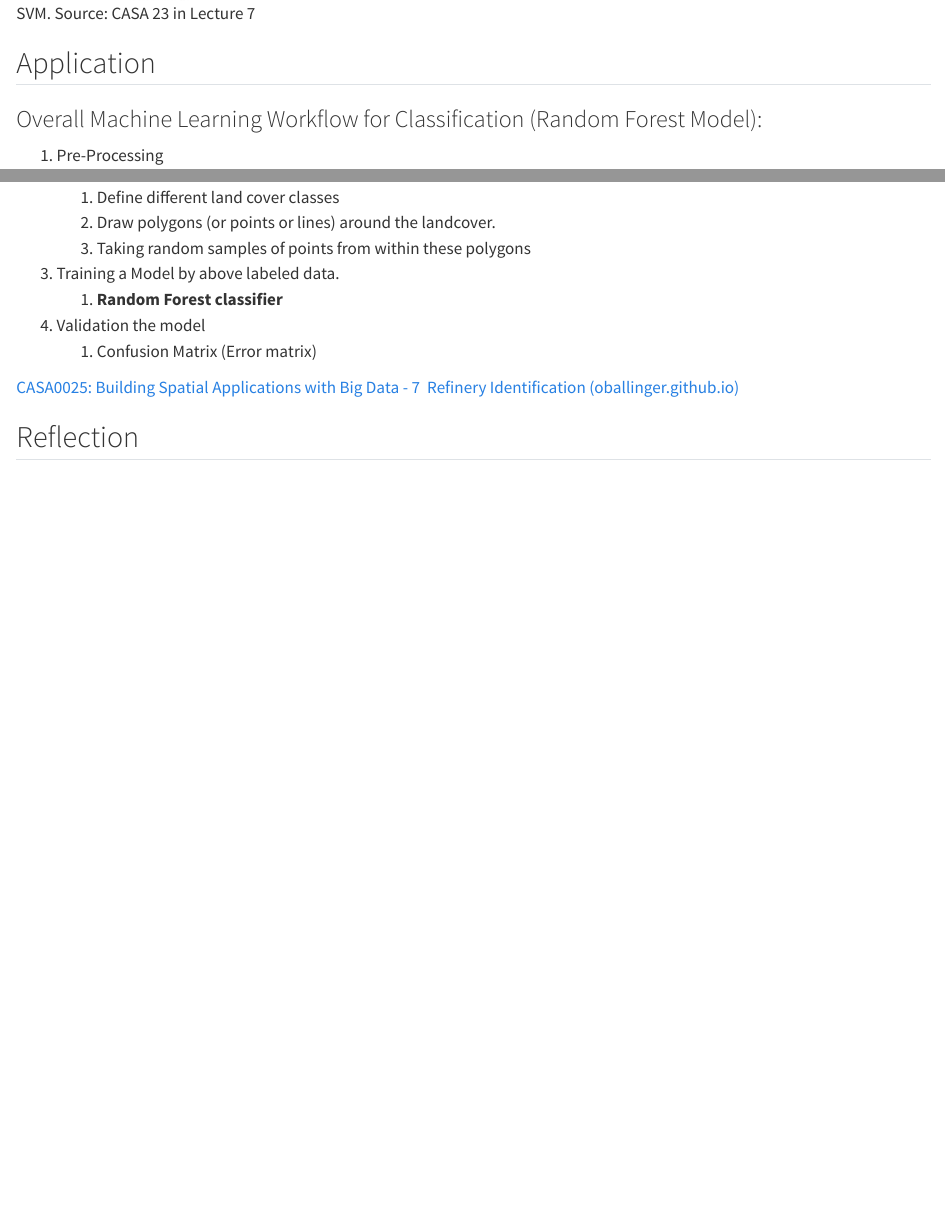
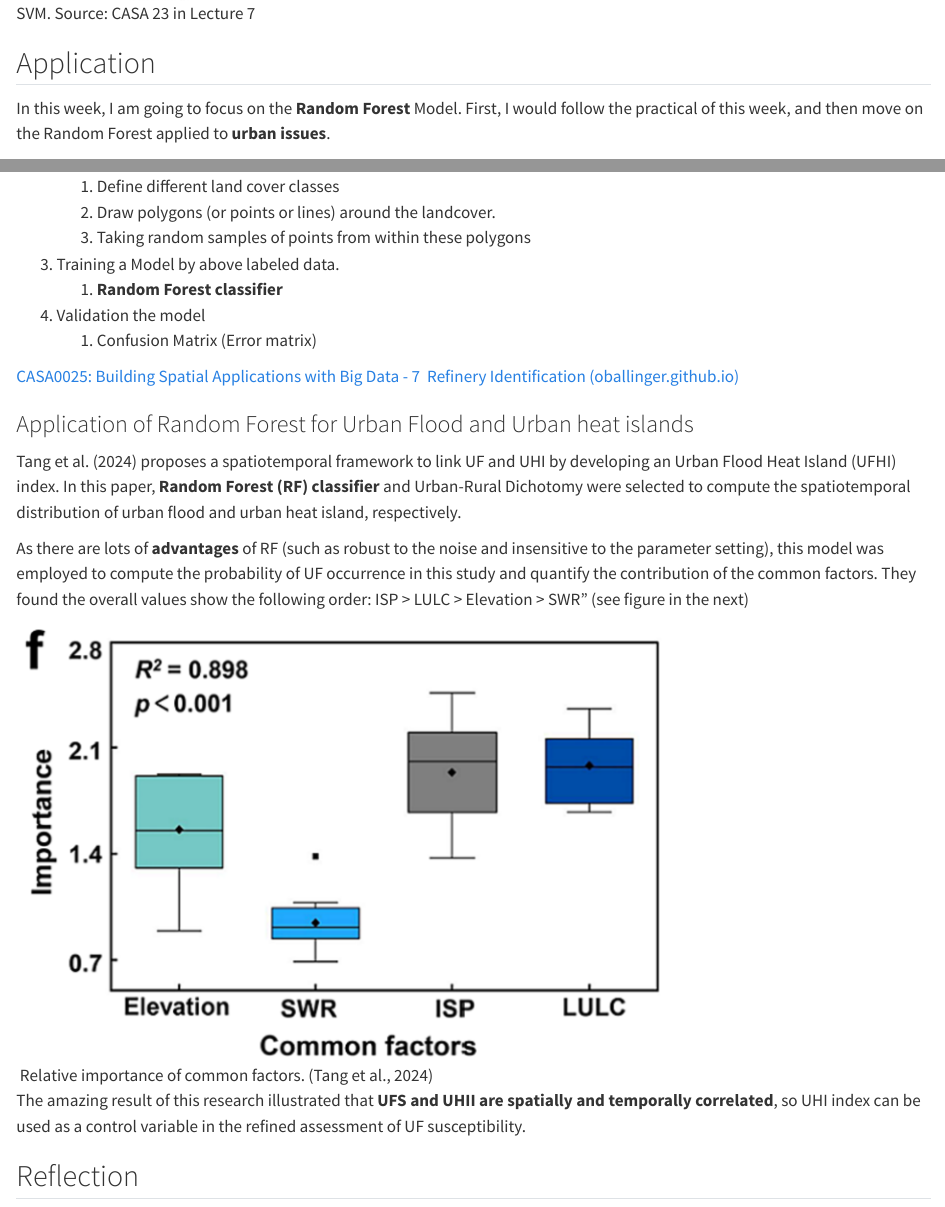
Before and after one commit to LiangWeiXian11/LWXRemoteSensing, a Quarto document (week7.qmd): the page in a window 1100 px wide, from 3990 px down, and a second part further down, joined at a grey line. Rendered offline with R 4.5, knitr and Pandoc in place of Quarto, with nearby package versions.

Commit message:
week intro17

```diff
--- a/week7.qmd
+++ b/week7.qmd
@@ -92,6 +92,8 @@ Main processes:
 
 ## Application
 
+In this week, I am going to focus on the **Random Forest** Model. First, I would follow the practical of this week, and then move on the Random Forest applied to **urban issues**.
+
 ### Overall Machine Learning Workflow for Classification (Random Forest Model):
 
 1.  Pre-Processing
@@ -108,6 +110,16 @@ Main processes:
 
 [CASA0025: Building Spatial Applications with Big Data - 7  Refinery Identification (oballinger.github.io)](https://oballinger.github.io/CASA0025/W07_refineries.html)
 
+### Application of Random Forest for Urban Flood and Urban heat islands
+
+Tang et al. (2024) proposes a spatiotemporal framework to link UF and UHI by developing an Urban Flood Heat Island (UFHI) index. In this paper, **Random Forest (RF) classifier** and Urban-Rural Dichotomy were selected to compute the spatiotemporal distribution of urban flood and urban heat island, respectively.
+
+As there are lots of **advantages** of RF (such as robust to the noise and insensitive to the parameter setting), this model was employed to compute the probability of UF occurrence in this study and quantify the contribution of the common factors. They found the overall values show the following order: ISP \> LULC \> Elevation \> SWR" (see figure in the next)
+
+![ Relative importance of common factors. (Tang et al., 2024)](img/week7/RF_Application.png)
+
+The amazing result of this research illustrated that **UFS and UHII are spatially and temporally correlated**, so UHI index can be used as a control variable in the refined assessment of UF susceptibility.
+
 ## Reflection
 
 In this week, we learn some Classification methods that slice data differently, aiming to categorize data into classes or values. It also covers some algorithms of **supervised** classification for image such as SVM.
```
Also changed, not shown: index.qmd (+2 -0 lines), week1.qmd (+1 -1 lines), img/other/Shenzhen.jpg (added), img/week7/RF_Application.png (added), 5 other files.
